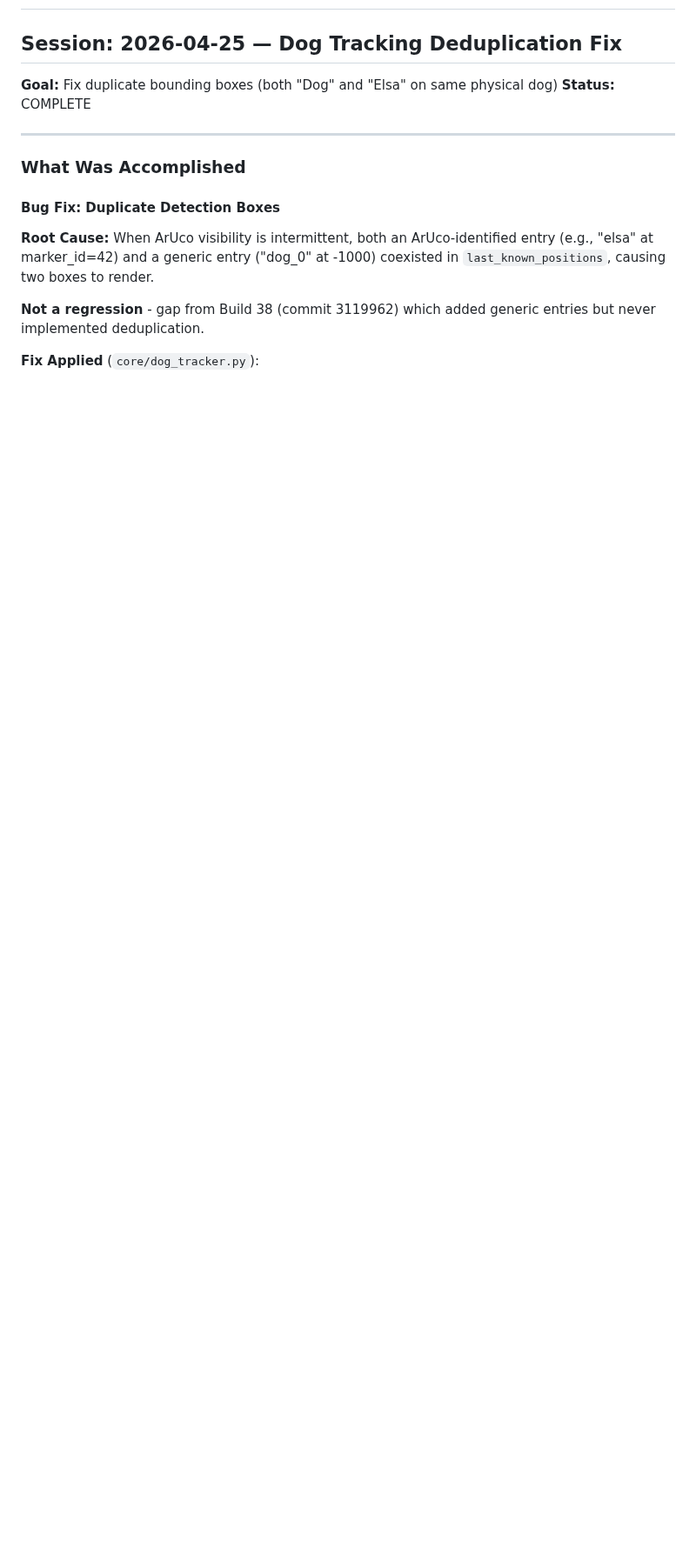
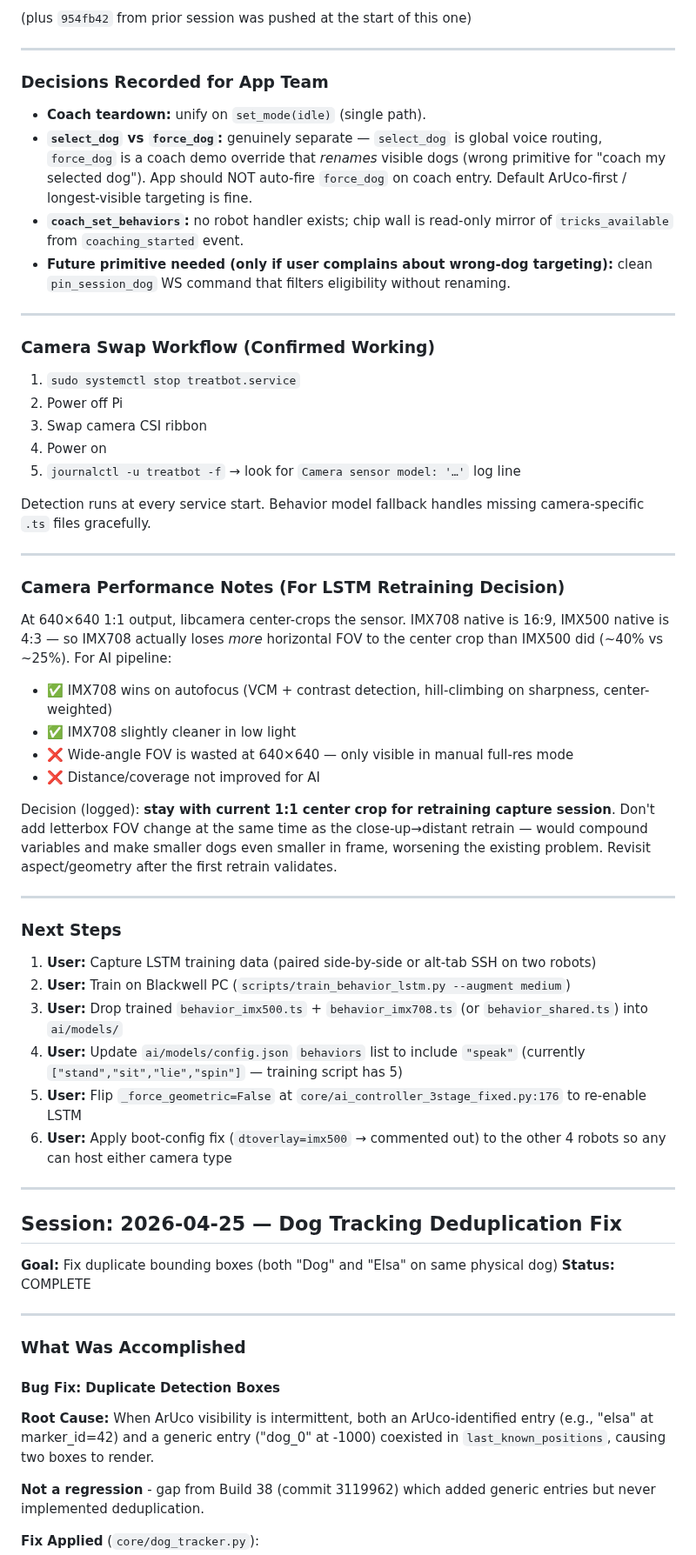
Before and after one commit to lolygagv2/dogbot, a Markdown page: .claude/resume_chat.md, the part around one of its changes. Shown at 87% size. Rendered like a GitHub page; blank space fills up the shorter version.

Commit message:
docs: Update resume_chat.md with 2026-04-27 session log
IMX708 camera swap, coach WS protocol cleanup, runtime state untracking.

Co-Authored-By: Claude Opus 4.7 (1M context) <noreply@anthropic.com>

```diff
--- a/.claude/resume_chat.md
+++ b/.claude/resume_chat.md
@@ -2,3 +48,46 @@
+(plus `954fb42` from prior session was pushed at the start of this one)
+
+---
+
+### Decisions Recorded for App Team
+- **Coach teardown:** unify on `set_mode(idle)` (single path).
+- **`select_dog` vs `force_dog`:** genuinely separate — `select_dog` is global voice routing, `force_dog` is a coach demo override that *renames* visible dogs (wrong primitive for "coach my selected dog"). App should NOT auto-fire `force_dog` on coach entry. Default ArUco-first / longest-visible targeting is fine.
+- **`coach_set_behaviors`:** no robot handler exists; chip wall is read-only mirror of `tricks_available` from `coaching_started` event.
+- **Future primitive needed (only if user complains about wrong-dog targeting):** clean `pin_session_dog` WS command that filters eligibility without renaming.
+
+---
+
+### Camera Swap Workflow (Confirmed Working)
+1. `sudo systemctl stop treatbot.service`
+2. Power off Pi
+3. Swap camera CSI ribbon
+4. Power on
+5. `journalctl -u treatbot -f` → look for `Camera sensor model: '…'` log line
+
+Detection runs at every service start. Behavior model fallback handles missing camera-specific `.ts` files gracefully.
+
+---
+
+### Camera Performance Notes (For LSTM Retraining Decision)
+At 640×640 1:1 output, libcamera center-crops the sensor. IMX708 native is 16:9, IMX500 native is 4:3 — so IMX708 actually loses *more* horizontal FOV to the center crop than IMX500 did (~40% vs ~25%). For AI pipeline:
+- ✅ IMX708 wins on autofocus (VCM + contrast detection, hill-climbing on sharpness, center-weighted)
+- ✅ IMX708 slightly cleaner in low light
+- ❌ Wide-angle FOV is wasted at 640×640 — only visible in manual full-res mode
+- ❌ Distance/coverage not improved for AI
+
+Decision (logged): **stay with current 1:1 center crop for retraining capture session**. Don't add letterbox FOV change at the same time as the close-up→distant retrain — would compound variables and make smaller dogs even smaller in frame, worsening the existing problem. Revisit aspect/geometry after the first retrain validates.
+
+---
+
+### Next Steps
+1. **User:** Capture LSTM training data (paired side-by-side or alt-tab SSH on two robots)
+2. **User:** Train on Blackwell PC (`scripts/train_behavior_lstm.py --augment medium`)
+3. **User:** Drop trained `behavior_imx500.ts` + `behavior_imx708.ts` (or `behavior_shared.ts`) into `ai/models/`
+4. **User:** Update `ai/models/config.json` `behaviors` list to include `"speak"` (currently `["stand","sit","lie","spin"]` — training script has 5)
+5. **User:** Flip `_force_geometric=False` at `core/ai_controller_3stage_fixed.py:176` to re-enable LSTM
+6. **User:** Apply boot-config fix (`dtoverlay=imx500` → commented out) to the other 4 robots so any can host either camera type
+
+---
 
 ## Session: 2026-04-25 — Dog Tracking Deduplication Fix
 
```
Also changed, not shown: other parts of .claude/resume_chat.md (+46 -0 lines).
